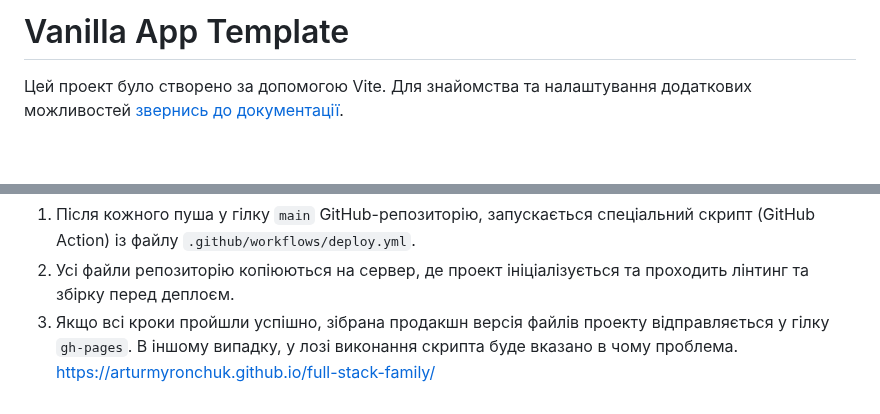
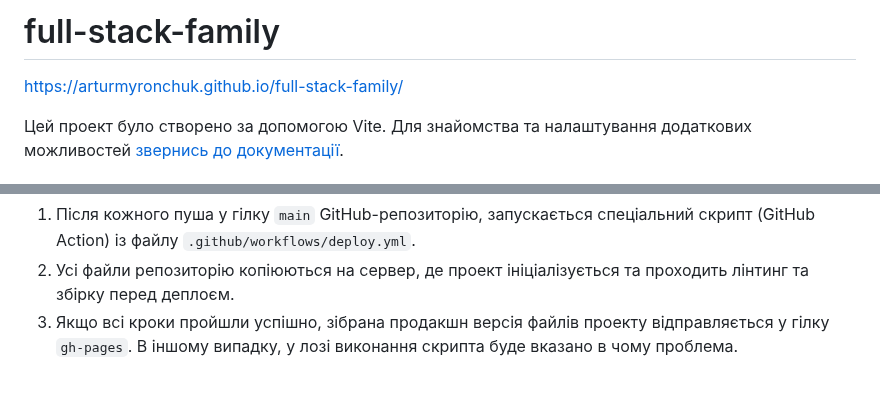
Before and after one commit to Marixa82/fuul-stuck-family, a Markdown page: README.md, 2 parts joined by grey strips. GitHub-like rendering; blank space fills up the shorter version.

```diff
--- a/README.md
+++ b/README.md
@@ -1,4 +1,5 @@
-# Vanilla App Template
+# full-stack-family
+https://arturmyronchuk.github.io/full-stack-family/
 
 Цей проект було створено за допомогою Vite. Для знайомства та налаштування
 додаткових можливостей [звернись до документації](https://vitejs.dev/).
@@ -111,4 +112,3 @@ Pages, у гілку `gh-pages`, щоразу, коли оновлюється
 3. Якщо всі кроки пройшли успішно, зібрана продакшн версія файлів проекту
    відправляється у гілку `gh-pages`. В іншому випадку, у лозі виконання скрипта
    буде вказано в чому проблема.
-https://arturmyronchuk.github.io/full-stack-family/
```
